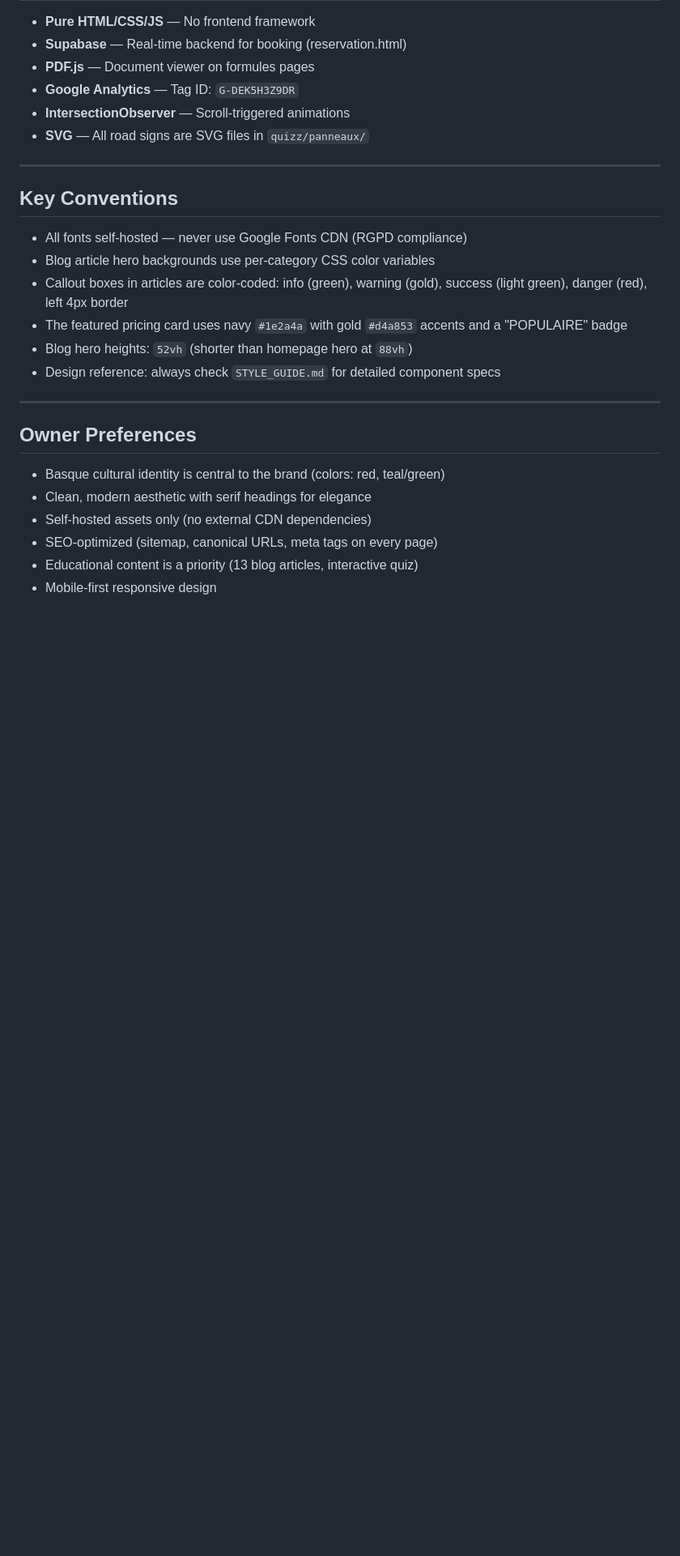
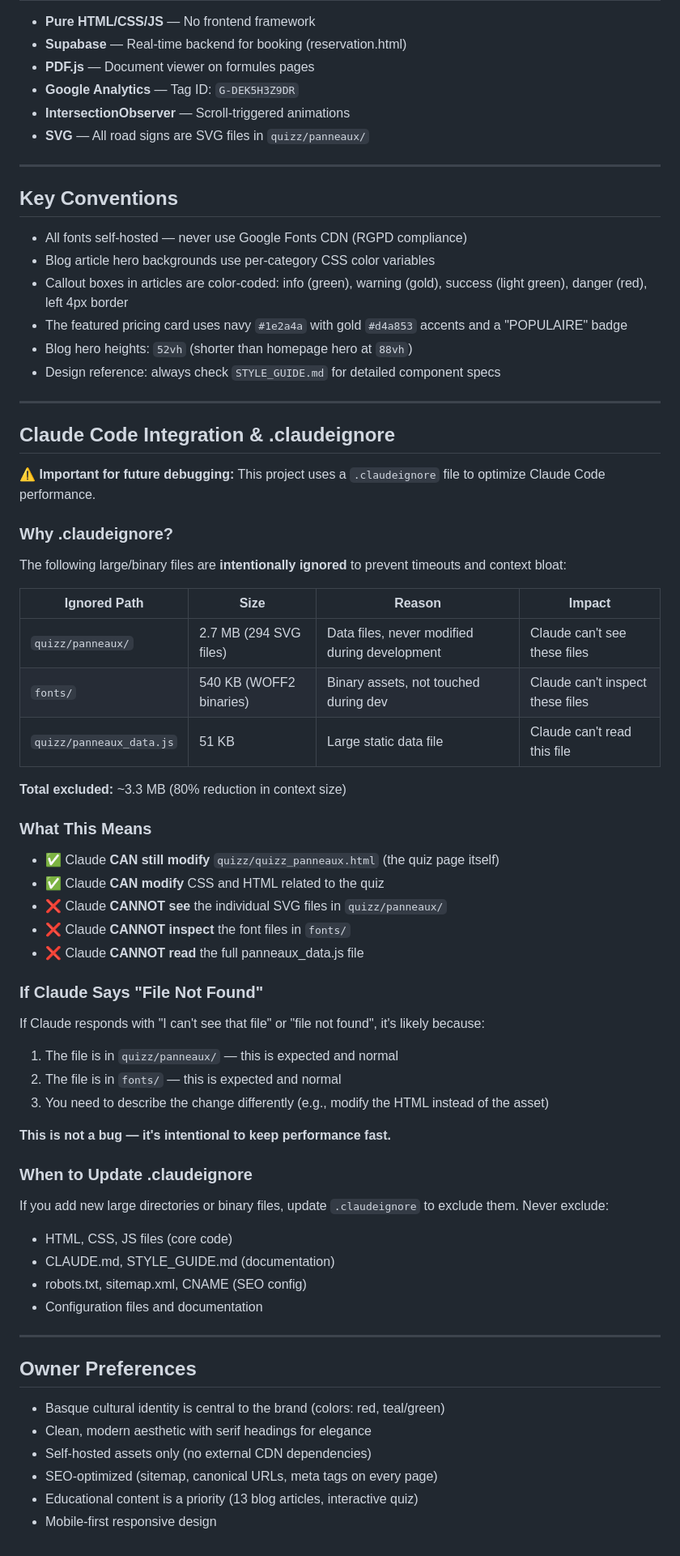
Before and after one commit to yvesmarti/autoecolemarti, a Markdown page: CLAUDE.md, the part around the change. Shown at 81% size. GitHub-like rendering; blank space fills up the shorter version.

Commit message:
Document .claudeignore in CLAUDE.md for future reference
Add new section explaining:
- Why quizz/panneaux/ and fonts/ are ignored (performance)
- Impact on what Claude can/cannot access
- Troubleshooting guide for 'file not found' errors
- Guidelines for updating .claudeignore in the future

This helps future debugging when Claude says it can't see certain files.

https://claude.ai/code/session_01P23FS9QphdCb1zU9oDmG6u

```diff
--- a/CLAUDE.md
+++ b/CLAUDE.md
@@ -189,6 +189,49 @@ Fluid type scale uses `clamp()`:
 
 ---
 
+## Claude Code Integration & .claudeignore
+
+**⚠️ Important for future debugging:** This project uses a `.claudeignore` file to optimize Claude Code performance.
+
+### Why .claudeignore?
+
+The following large/binary files are **intentionally ignored** to prevent timeouts and context bloat:
+
+| Ignored Path | Size | Reason | Impact |
+|---|---|---|---|
+| `quizz/panneaux/` | 2.7 MB (294 SVG files) | Data files, never modified during development | Claude can't see these files |
+| `fonts/` | 540 KB (WOFF2 binaries) | Binary assets, not touched during dev | Claude can't inspect these files |
+| `quizz/panneaux_data.js` | 51 KB | Large static data file | Claude can't read this file |
+
+**Total excluded:** ~3.3 MB (80% reduction in context size)
+
+### What This Means
+
+- ✅ Claude **CAN still modify** `quizz/quizz_panneaux.html` (the quiz page itself)
+- ✅ Claude **CAN modify** CSS and HTML related to the quiz
+- ❌ Claude **CANNOT see** the individual SVG files in `quizz/panneaux/`
+- ❌ Claude **CANNOT inspect** the font files in `fonts/`
+- ❌ Claude **CANNOT read** the full panneaux_data.js file
+
+### If Claude Says "File Not Found"
+
+If Claude responds with "I can't see that file" or "file not found", it's likely because:
+1. The file is in `quizz/panneaux/` — this is expected and normal
+2. The file is in `fonts/` — this is expected and normal
+3. You need to describe the change differently (e.g., modify the HTML instead of the asset)
+
+**This is not a bug — it's intentional to keep performance fast.**
+
+### When to Update .claudeignore
+
+If you add new large directories or binary files, update `.claudeignore` to exclude them. Never exclude:
+- HTML, CSS, JS files (core code)
+- CLAUDE.md, STYLE_GUIDE.md (documentation)
+- robots.txt, sitemap.xml, CNAME (SEO config)
+- Configuration files and documentation
+
+---
+
 ## Owner Preferences
 
 - Basque cultural identity is central to the brand (colors: red, teal/green)
```
